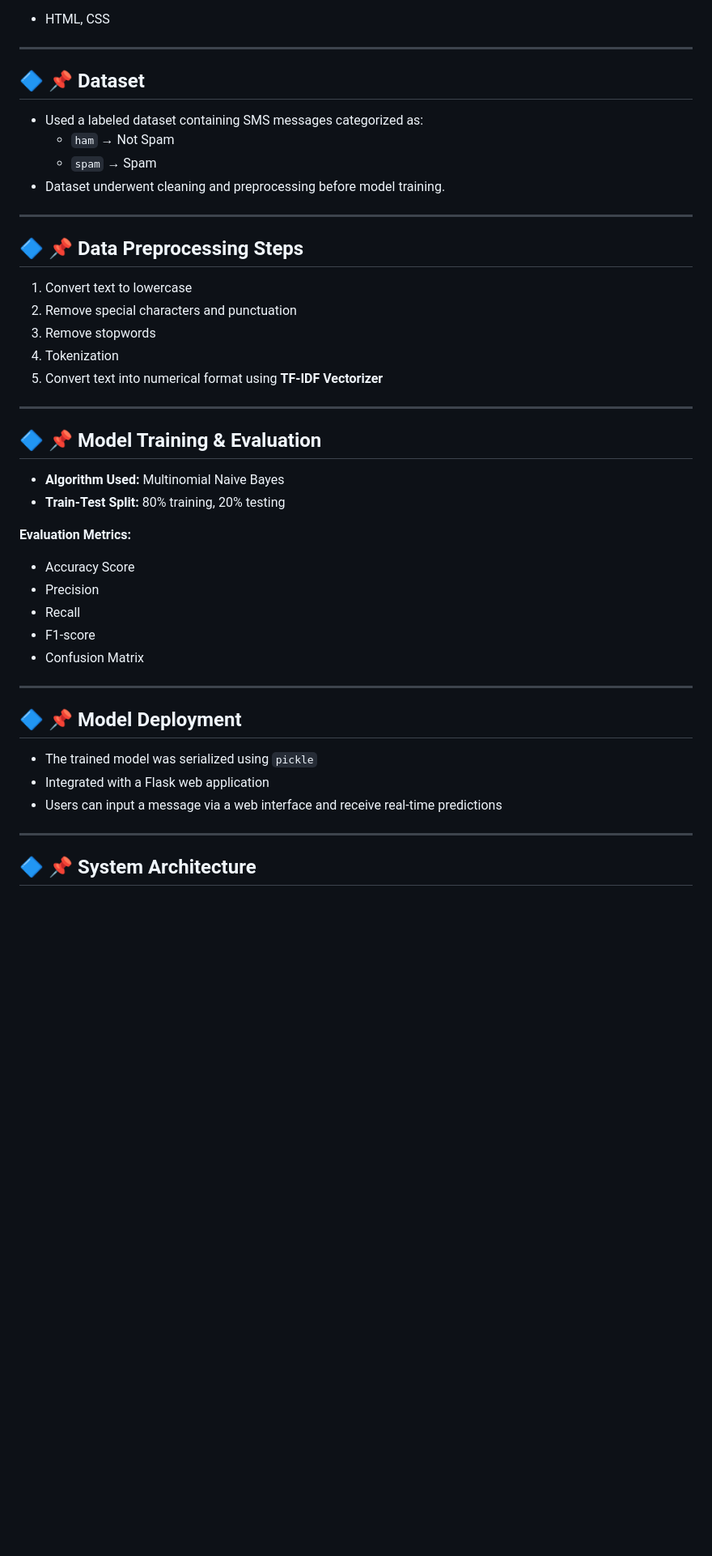
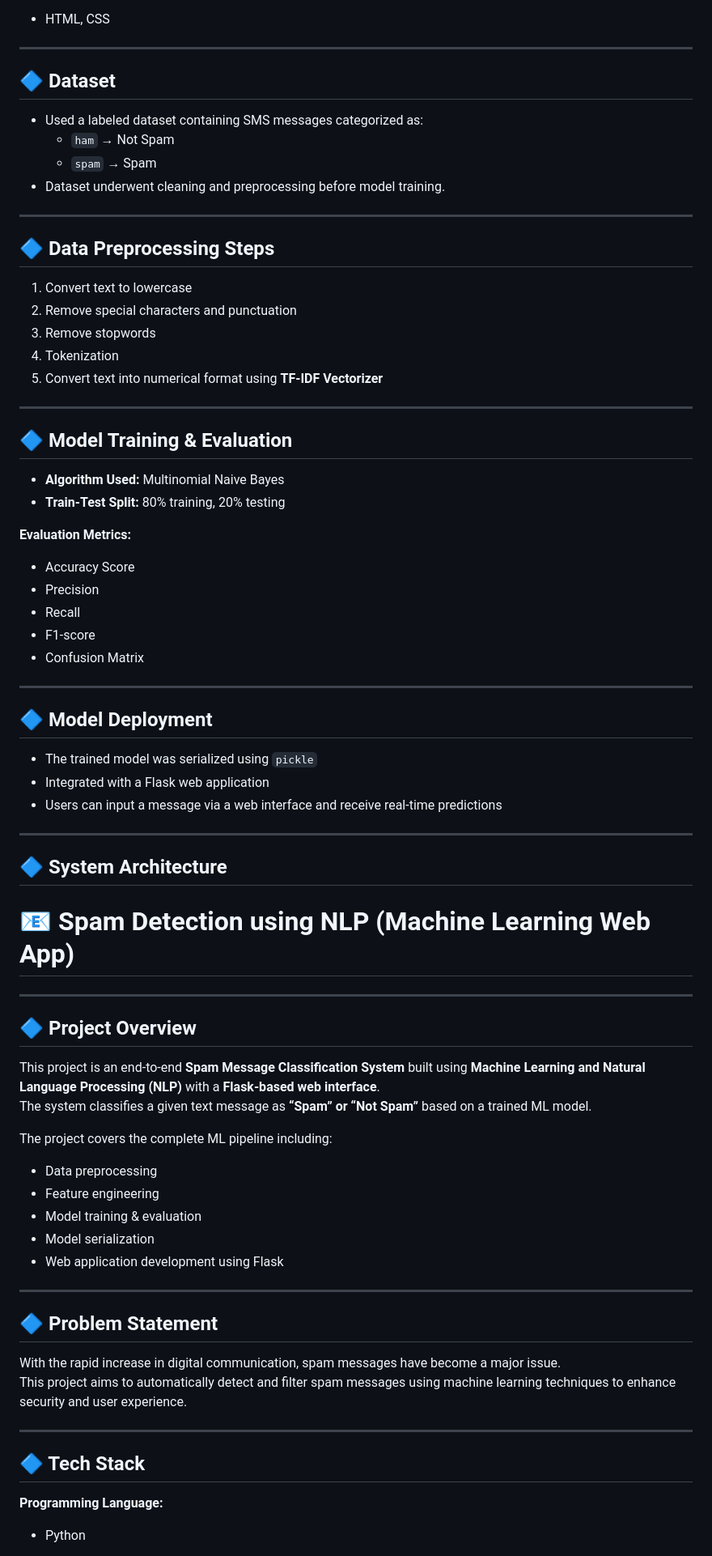
Before and after one commit to sharmila1369/spam-detection-using-NLP, a Markdown page: README.md, the part around one of its changes. Shown at 81% size. Rendered like a GitHub page; blank space fills up the shorter version.

```diff
--- a/README.md
+++ b/README.md
@@ -42,7 +46,8 @@ With the rapid increase in digital communication, spam messages have become a ma
 
 ---
 
-## 🔷 **📌 Dataset**
+## 🔷 Dataset
+
 - Used a labeled dataset containing SMS messages categorized as:
   - `ham` → Not Spam
   - `spam` → Spam
@@ -50,7 +55,8 @@ With the rapid increase in digital communication, spam messages have become a ma
 
 ---
 
-## 🔷 **📌 Data Preprocessing Steps**
+## 🔷 Data Preprocessing Steps
+
 1. Convert text to lowercase
 2. Remove special characters and punctuation
 3. Remove stopwords
@@ -59,7 +65,8 @@ With the rapid increase in digital communication, spam messages have become a ma
 
 ---
 
-## 🔷 **📌 Model Training & Evaluation**
+## 🔷 Model Training & Evaluation
+
 - **Algorithm Used:** Multinomial Naive Bayes
 - **Train-Test Split:** 80% training, 20% testing
 
@@ -72,11 +79,42 @@ With the rapid increase in digital communication, spam messages have become a ma
 
 ---
 
-## 🔷 **📌 Model Deployment**
+## 🔷 Model Deployment
+
 - The trained model was serialized using `pickle`
 - Integrated with a Flask web application
 - Users can input a message via a web interface and receive real-time predictions
 
 ---
 
-## 🔷 **📌 System Architecture**
+## 🔷 System Architecture
+# 📧 Spam Detection using NLP (Machine Learning Web App)
+
+---
+
+## 🔷 Project Overview
+
+This project is an end-to-end **Spam Message Classification System** built using **Machine Learning and Natural Language Processing (NLP)** with a **Flask-based web interface**.
+The system classifies a given text message as **“Spam” or “Not Spam”** based on a trained ML model.
+
+The project covers the complete ML pipeline including:
+- Data preprocessing
+- Feature engineering
+- Model training & evaluation
+- Model serialization
+- Web application development using Flask
+
+---
+
+## 🔷 Problem Statement
+
+With the rapid increase in digital communication, spam messages have become a major issue.
+This project aims to automatically detect and filter spam messages using machine learning techniques to enhance security and user experience.
+
+---
+
+## 🔷 Tech Stack
+
+**Programming Language:**
+- Python
+
```
Also changed, not shown: other parts of README.md (+172 -20 lines).
